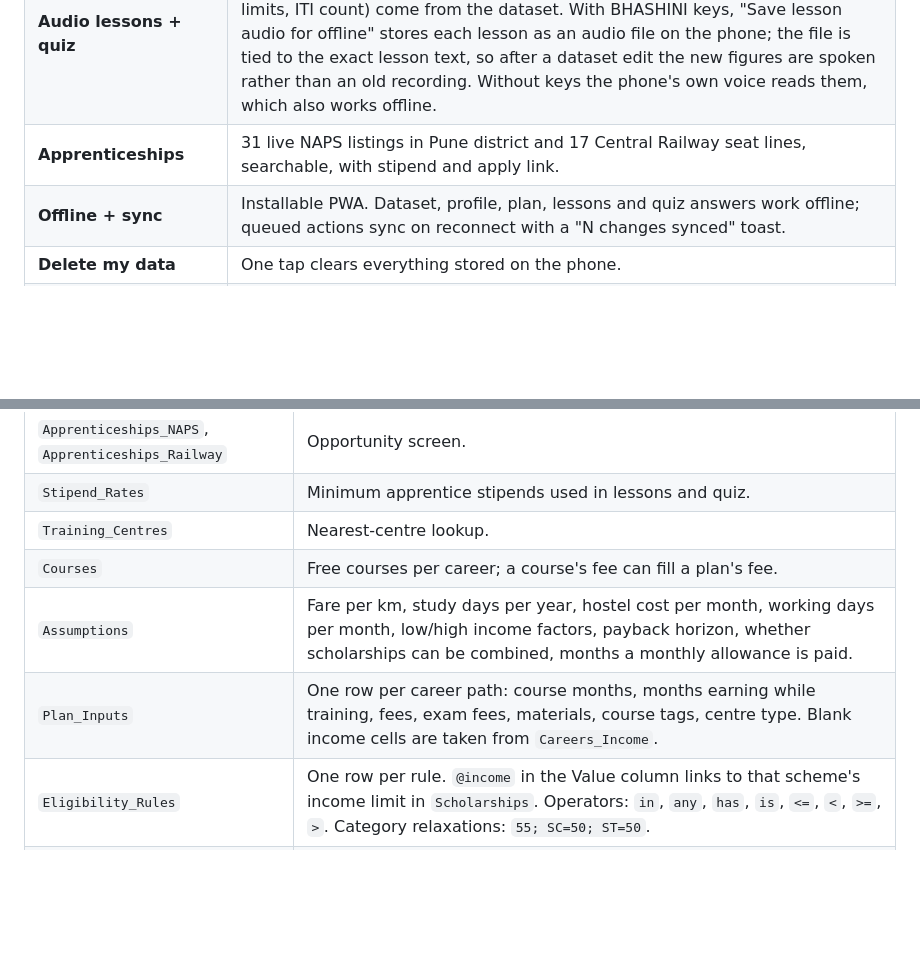
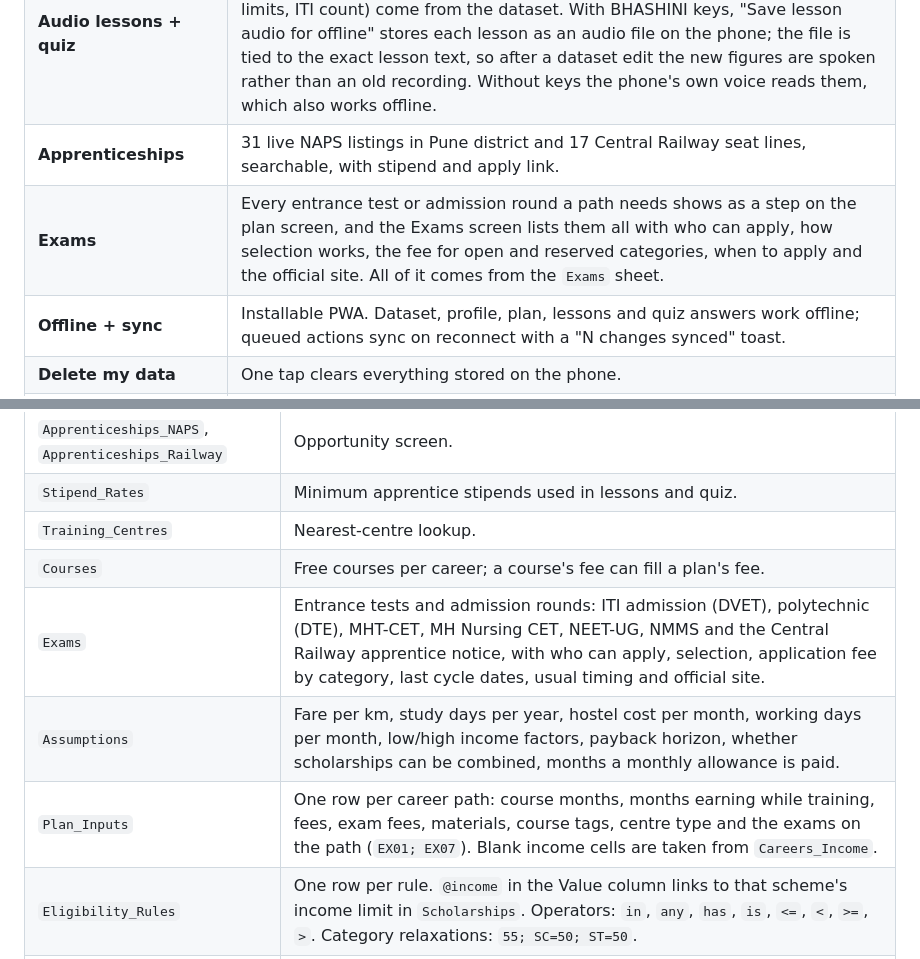
Before and after one commit to sanikadeokule/raah-citi-hack, a Markdown page: README.md, 2 parts joined by grey strips. Rendered like a GitHub page; blank space fills up the shorter version.

Commit message:
Document the Exams sheet, exam steps in paths and the Exams screen

```diff
--- a/README.md
+++ b/README.md
@@ -57,6 +57,7 @@ Eligibility, costs, payback months, distances and career ranking are computed by
 | **Parent voice note** | A short message for parents in the chosen language with the plan's numbers, played aloud and shareable on WhatsApp as text or as an audio file. With BHASHINI keys the file is generated speech (WAV); without them the student records the message in their own voice. On phones the file goes to the share sheet (WhatsApp, Bluetooth, Files); elsewhere it downloads. |
 | **Audio lessons + quiz** | "What is an ITI?", "What is an apprenticeship?", "How do scholarships work?" plus a 5-question quiz. Facts inside lessons and quiz (stipend rates, income limits, ITI count) come from the dataset. With BHASHINI keys, "Save lesson audio for offline" stores each lesson as an audio file on the phone; the file is tied to the exact lesson text, so after a dataset edit the new figures are spoken rather than an old recording. Without keys the phone's own voice reads them, which also works offline. |
 | **Apprenticeships** | 31 live NAPS listings in Pune district and 17 Central Railway seat lines, searchable, with stipend and apply link. |
+| **Exams** | Every entrance test or admission round a path needs shows as a step on the plan screen, and the Exams screen lists them all with who can apply, how selection works, the fee for open and reserved categories, when to apply and the official site. All of it comes from the `Exams` sheet. |
 | **Offline + sync** | Installable PWA. Dataset, profile, plan, lessons and quiz answers work offline; queued actions sync on reconnect with a "N changes synced" toast. |
 | **Delete my data** | One tap clears everything stored on the phone. |
 | **Teacher recommendations** | When a teacher recommends a scheme, the student sees it on the home screen with the plan it was for and any missing document. "Check" opens the scholarship screen with that scheme first. Cached on the phone so it still shows offline. |
@@ -123,8 +126,9 @@ All figures are loaded from `raah-dataset.xlsx` at runtime. Editing a cell and s
 | `Stipend_Rates` | Minimum apprentice stipends used in lessons and quiz. |
 | `Training_Centres` | Nearest-centre lookup. |
 | `Courses` | Free courses per career; a course's fee can fill a plan's fee. |
+| `Exams` | Entrance tests and admission rounds: ITI admission (DVET), polytechnic (DTE), MHT-CET, MH Nursing CET, NEET-UG, NMMS and the Central Railway apprentice notice, with who can apply, selection, application fee by category, last cycle dates, usual timing and official site. |
 | `Assumptions` | Fare per km, study days per year, hostel cost per month, working days per month, low/high income factors, payback horizon, whether scholarships can be combined, months a monthly allowance is paid. |
-| `Plan_Inputs` | One row per career path: course months, months earning while training, fees, exam fees, materials, course tags, centre type. Blank income cells are taken from `Careers_Income`. |
+| `Plan_Inputs` | One row per career path: course months, months earning while training, fees, exam fees, materials, course tags, centre type and the exams on the path (`EX01; EX07`). Blank income cells are taken from `Careers_Income`. |
 | `Eligibility_Rules` | One row per rule. `@income` in the Value column links to that scheme's income limit in `Scholarships`. Operators: `in`, `any`, `has`, `is`, `<=`, `<`, `>=`, `>`. Category relaxations: `55; SC=50; ST=50`. |
 | `Career_Profile` | Interest tags, minimum class and local demand per career, used for ranking. |
 | `Talukas` | Taluka points used for distance while a centre has no Lat/Lon. Exact centre coordinates take priority once filled in. |
```
Also changed, not shown: other parts of README.md (+2 -0 lines), docs/screenshots/exams.png (added).
